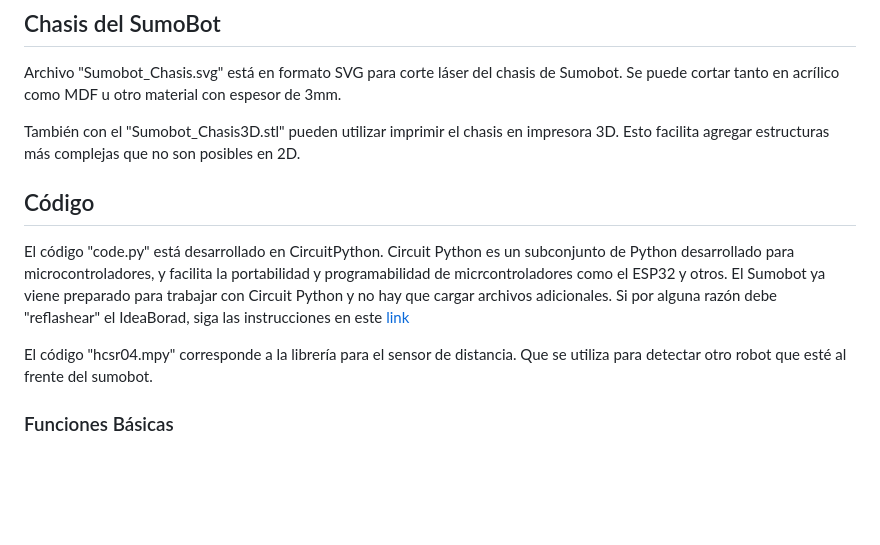
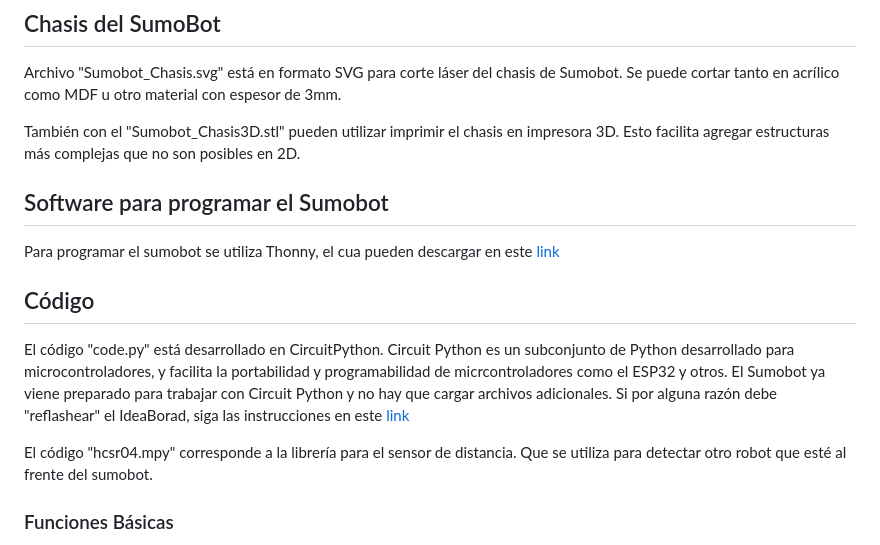
Before and after one commit to Universidad-Cenfotec/Sumobot, a Markdown page: README.md, the part around the change. Rendered like a GitHub page; blank space fills up the shorter version.

```diff
--- a/README.md
+++ b/README.md
@@ -22,12 +22,16 @@ Archivo "Sumobot_Chasis.svg" está en formato SVG para corte láser del chasis d
 
 También con el "Sumobot_Chasis3D.stl" pueden utilizar imprimir el chasis en impresora 3D. Esto facilita agregar estructuras más complejas que no son posibles en 2D.
 
+## Software para programar el Sumobot
+
+Para programar el sumobot se utiliza Thonny, el cua pueden descargar en este [link](https://thonny.org/)
 
 ## Código
 
 El código "code.py" está desarrollado en CircuitPython. Circuit Python es un subconjunto de Python desarrollado para microcontroladores, y facilita la portabilidad y programabilidad de micrcontroladores como el ESP32 y otros. El Sumobot ya viene preparado para trabajar con Circuit Python y no hay que cargar archivos adicionales. Si por alguna razón debe "reflashear" el IdeaBorad, siga las instrucciones en este [link](https://github.com/CRCibernetica/circuitpython-ideaboard/wiki/3.-Installation)
 
 El código "hcsr04.mpy" corresponde a la librería para el sensor de distancia. Que se utiliza para detectar otro robot que esté al frente del sumobot.
+
 
 ### Funciones Básicas
 
```
